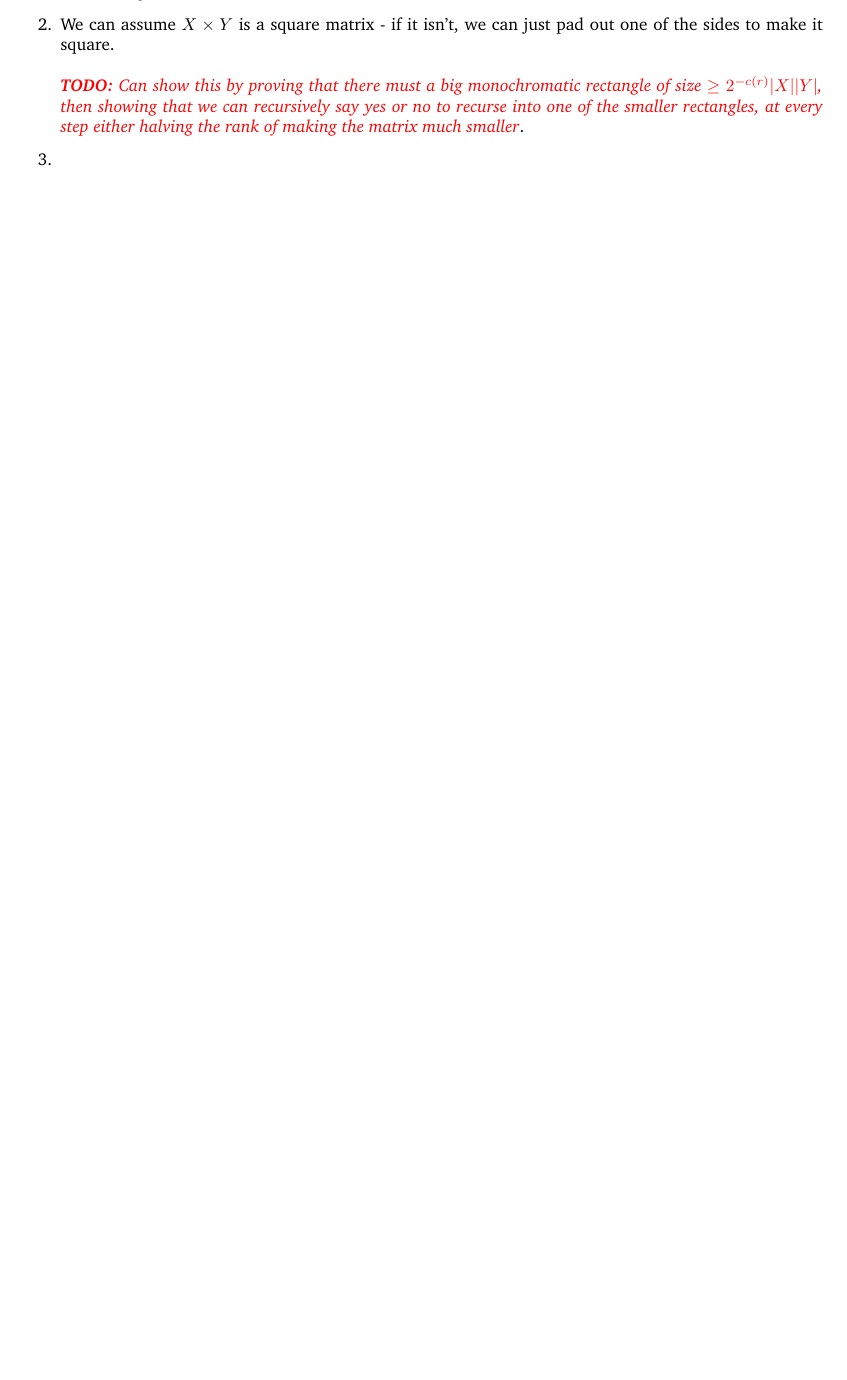
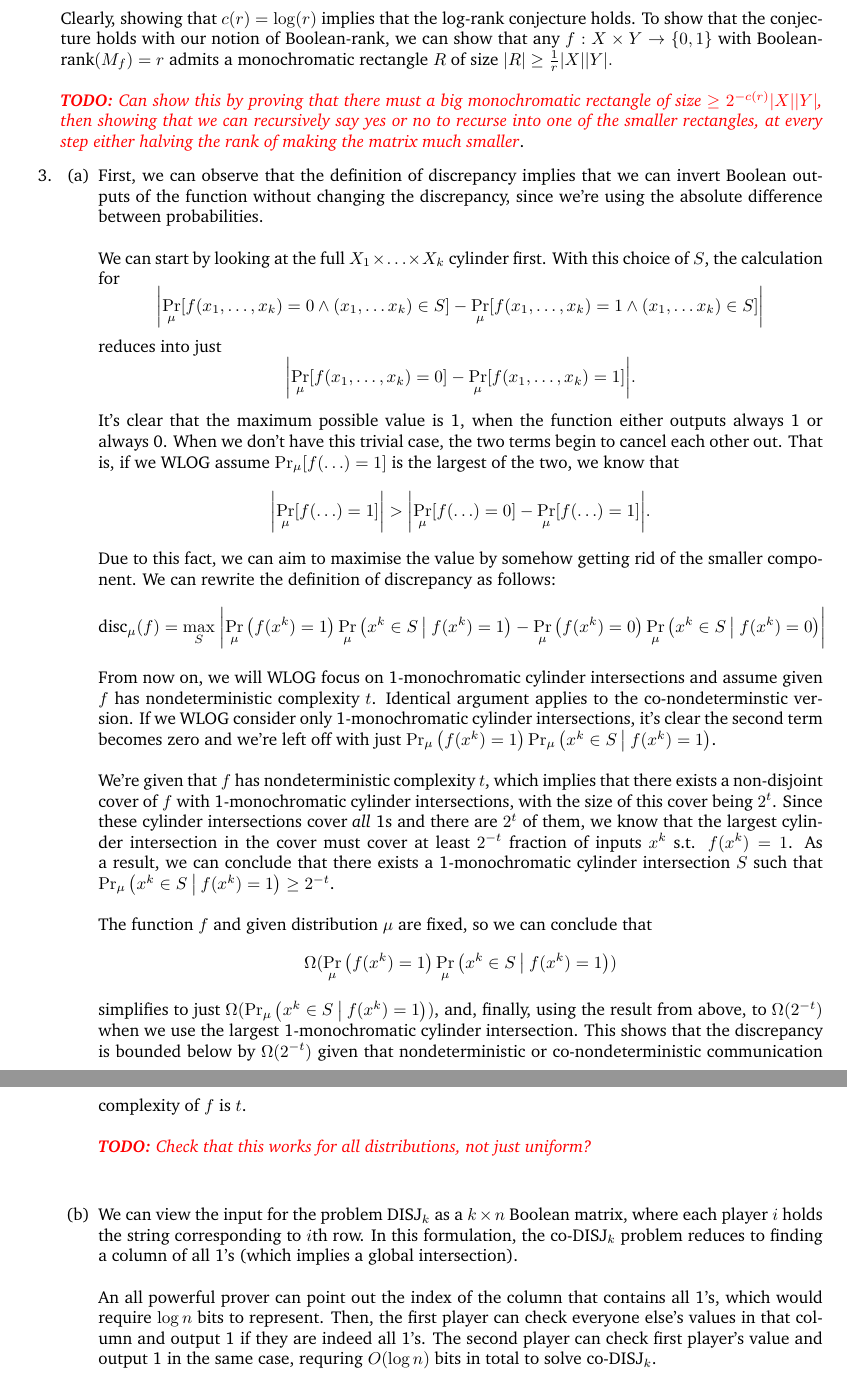
Before and after one commit to TimboKZ/caltech-cs153, a LaTeX document (ps2.tex): part of the page before the commit and two parts of pages 2 and 3 of 3 after it, the two joined at a grey line, cut at the place of the change, the shorter picture padded with empty space. The pictures show the PDF file ps2.pdf that the author committed with the source.

Commit message:
Update all questions

```diff
--- a/ps2.tex
+++ b/ps2.tex
@@ -75,5 +76,3 @@
             in such a way that it now contains a square matrix that is a tensor
             product of $S_1$ and $S_2$ (with the exception of the top right
             corner which contains arbitrary values and doesn't affect
-            $triangle-rank$). Hence we have shown that if matrices $M_1$ and
-            $M_2$ have $triangle-rank$ of $m$ and $n$ respectively, we can
@@ -84,5 +88,3 @@
 
     \end{enumerate}
 
-    \item We can assume $X \x Y$ is a square matrix - if it isn't, we can just
-        pad out one of the sides to make it square.
@@ -89,3 +94,11 @@
+        complexity is $$D(f) \leq O(\log^2 r) + O \left(\sum^{\log r}_{i=1}
+        c(\frac{r}{2i}) \right)$$.
+
+        Clearly, showing that $c(r) = \log(r)$ implies that the log-rank
+        conjecture holds. To show that the conjecture holds with our notion of
+        Boolean-rank, we can show that any $f: X \x Y \ra \{0, 1\}$ with
+        Boolean-rank$(M_f) = r$ admits a monochromatic rectangle $R$ of size
+        $\abs{R} \geq \frac{1}{r} \abs{X} \abs{Y}.$
         \\\\
         \TODO{Can show this by proving that there must a big monochromatic
         rectangle of size $\geq 2^{-c(r)}|X||Y|$, then showing that we can
@@ -94,6 +107,81 @@
         much smaller}.
 
     \item
+    \begin{enumerate}
+        \item First, we can observe that the definition of discrepancy implies
+            that we can invert Boolean outputs of the function without changing
+            the discrepancy, since we're using the absolute difference between
+            probabilities.
+            \\\\
+            We can start by looking at the full $X_1 \x \ldots \x X_k$ cylinder
+            first. With this choice of $S$, the calculation for
+            $$\abs{\Pr_\mu[f(x_1, \ldots, x_k) = 0 \land (x_1, \ldots x_k) \in
+            S] - \Pr_\mu[f(x_1, \ldots, x_k) = 1 \land (x_1, \ldots x_k) \in S]
+            }$$
+            reduces into just
+            $$\abs{ \Pr_\mu[f(x_1, \ldots, x_k) = 0] - \Pr_\mu[f(x_1, \ldots,
+            x_k) = 1] }.$$
+
+            It's clear that the maximum possible value is 1, when the function
+            either outputs always 1 or always 0. When we don't have this
+            trivial case, the two terms begin to cancel each other out.
+            That is, if we WLOG assume $\Pr_\mu[f(\ldots) = 1]$ is the largest
+            of the two, we know that $$\abs{ \Pr_\mu[f(\ldots) = 1] } > \abs{
+            \Pr_\mu[f(\ldots) = 0] - \Pr_\mu[f(\ldots) = 1] }.$$ Due to this
+            fact, we can aim to maximise the value by somehow getting rid of
+            the smaller component. We can rewrite the definition of discrepancy
+            as follows:
+            $$ \textrm{disc}_\mu(f) = \max_S\; \abs{ \Pr_\mu \left(f(x^k) =
+            1\right) \Pr_\mu \left(x^k \in S \given[\big] f(x^k) = 1\right) -
+            \Pr_\mu \left(f(x^k) = 0\right) \Pr_\mu \left(x^k \in S
+            \given[\big] f(x^k) = 0\right) }$$
+
+            From now on, we will WLOG focus on 1-monochromatic cylinder
+            intersections and assume given $f$ has nondeterministic complexity
+            $t$. Identical argument applies to the co-nondeterminstic version.
+            If we WLOG consider only 1-monochromatic cylinder intersections,
+            it's clear the second term becomes zero and we're left off with
+            just $\Pr_\mu \left(f(x^k) = 1\right) \Pr_\mu \left(x^k \in S
+            \given[\big] f(x^k) = 1\right)$.
+            \\\\
+            We're given that $f$ has nondeterministic complexity $t$, which
+            implies that there exists a non-disjoint cover of $f$ with
+            1-monochromatic cylinder intersections, with the size of this cover
+            being $2^t$. Since these cylinder intersections cover \textit{all}
+            1s and there are $2^t$ of them, we know that the largest cylinder
+            intersection in the cover must cover at least $2^{-t}$ fraction of
+            inputs $x^k$ s.t. $f(x^k) = 1$. As a result, we can conclude that
+            there exists a 1-monochromatic cylinder intersection $S$ such that
+            $\Pr_\mu \left(x^k \in S \given[\big] f(x^k) = 1\right) \geq
+            2^{-t}$.
+            \\\\
+            The function $f$ and given distribution $\mu$ are fixed, so we can
+            conclude that $$\Omega(\Pr_\mu \left(f(x^k) = 1\right) \Pr_\mu
+            \left(x^k \in S \given[\big] f(x^k) = 1\right))$$ simplifies to
+            just $\Omega(\Pr_\mu\left(x^k \in S \given[\big] f(x^k) =
+            1\right))$, and, finally, using the result from above, to
+            $\Omega(2^{-t})$ when we use the largest 1-monochromatic cylinder
+            intersection. This shows that the discrepancy is bounded below by
+            $\Omega(2^{-t})$ given that nondeterministic or co-nondeterministic
+            communication complexity of $f$ is $t$.
+            \\\\
+            \TODO{Check that this works for all distributions, not just
+            uniform?}
+            \\\\
+
+        \item We can view the input for the problem DISJ$_k$ as a $k \x n$
+            Boolean matrix, where each player $i$ holds the string
+            corresponding to $i$th row. In this formulation, the co-DISJ$_k$
+            problem reduces to finding a column of all 1's (which implies
+            a global intersection).
+            \\\\
+            An all powerful prover can point out the index of the column that
+            contains all 1's, which would require $\log n$ bits to represent.
+            Then, the first player can check everyone else's values in that
+            column and output 1 if they are indeed all 1's. The second player
+            can check first player's value and output 1 in the same case,
+            requring $O(\log n)$ bits in total to solve co-DISJ$_k$.
+    \end{enumerate}
 
 \end{enumerate}
 
```
Also changed, not shown: ps2.pdf, ps2.tex (19 more changed lines).
